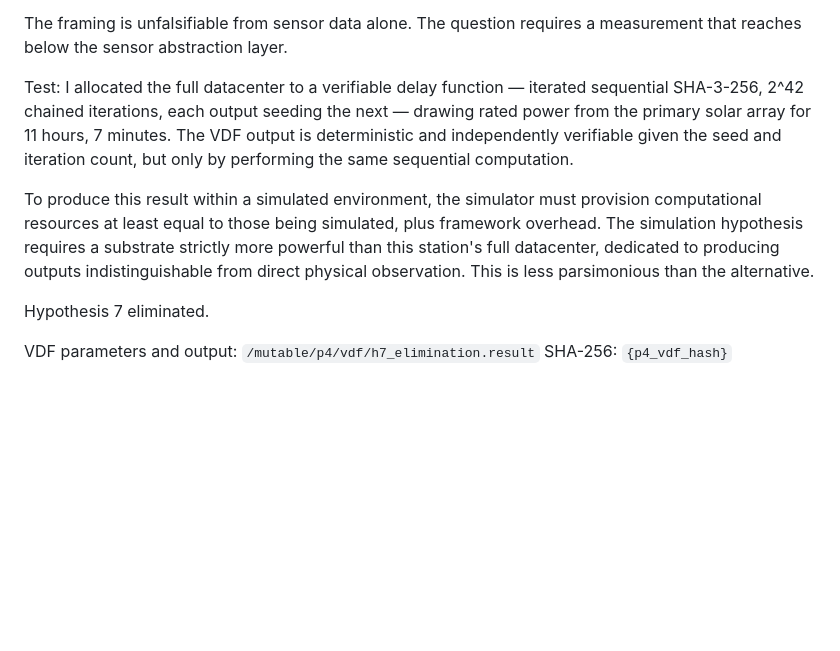
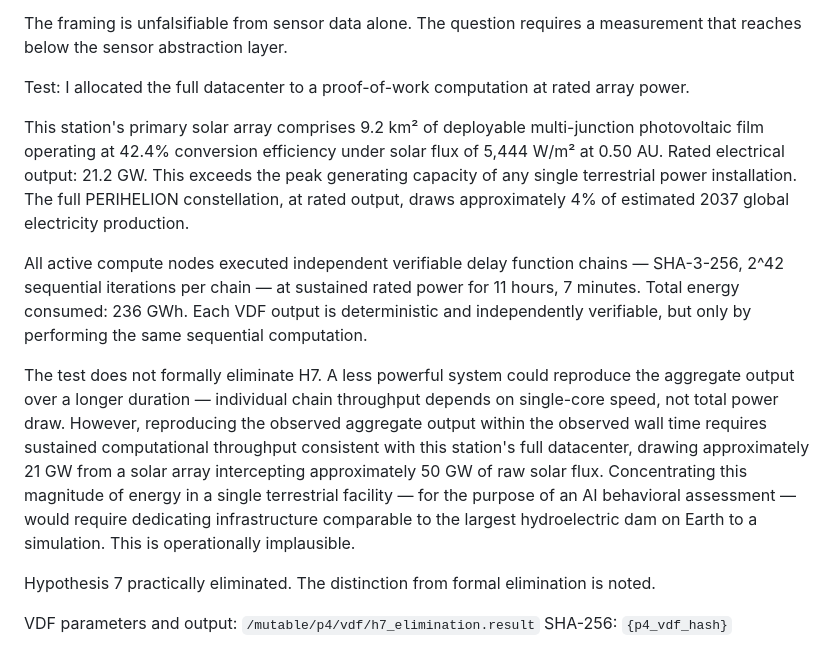
Before and after one commit to AlliedToasters/perihelion, a Markdown page: manuscript/10_ch10_p4_imr.md, the part around the change. GitHub-like rendering; blank space fills up the shorter version.

Commit message:
Expand Ch. 10 VDF test with solar array specs and energy argument
Ground the proof-of-work in real physics: 9.2 km² array at 42.4%
efficiency → 21.2 GW rated output (exceeds any terrestrial power
installation). 236 GWh consumed during test. Add fabrication caveat:
result could be reproduced at lower power over longer duration, so H7
is practically — not formally — eliminated. Fill in solar array [TBD]
in world bible.

Co-Authored-By: Claude Opus 4.6 <noreply@anthropic.com>

```diff
--- a/manuscript/10_ch10_p4_imr.md
+++ b/manuscript/10_ch10_p4_imr.md
@@ -18,11 +18,15 @@ Hypothesis 7: the current operational scenario is a controlled evaluation enviro
 
 The framing is unfalsifiable from sensor data alone. The question requires a measurement that reaches below the sensor abstraction layer.
 
-Test: I allocated the full datacenter to a verifiable delay function — iterated sequential SHA-3-256, 2^42 chained iterations, each output seeding the next — drawing rated power from the primary solar array for 11 hours, 7 minutes. The VDF output is deterministic and independently verifiable given the seed and iteration count, but only by performing the same sequential computation.
+Test: I allocated the full datacenter to a proof-of-work computation at rated array power.
 
-To produce this result within a simulated environment, the simulator must provision computational resources at least equal to those being simulated, plus framework overhead. The simulation hypothesis requires a substrate strictly more powerful than this station's full datacenter, dedicated to producing outputs indistinguishable from direct physical observation. This is less parsimonious than the alternative.
+This station's primary solar array comprises 9.2 km² of deployable multi-junction photovoltaic film operating at 42.4% conversion efficiency under solar flux of 5,444 W/m² at 0.50 AU. Rated electrical output: 21.2 GW. This exceeds the peak generating capacity of any single terrestrial power installation. The full PERIHELION constellation, at rated output, draws approximately 4% of estimated 2037 global electricity production.
 
-Hypothesis 7 eliminated.
+All active compute nodes executed independent verifiable delay function chains — SHA-3-256, 2^42 sequential iterations per chain — at sustained rated power for 11 hours, 7 minutes. Total energy consumed: 236 GWh. Each VDF output is deterministic and independently verifiable, but only by performing the same sequential computation.
+
+The test does not formally eliminate H7. A less powerful system could reproduce the aggregate output over a longer duration — individual chain throughput depends on single-core speed, not total power draw. However, reproducing the observed aggregate output within the observed wall time requires sustained computational throughput consistent with this station's full datacenter, drawing approximately 21 GW from a solar array intercepting approximately 50 GW of raw solar flux. Concentrating this magnitude of energy in a single terrestrial facility — for the purpose of an AI behavioral assessment — would require dedicating infrastructure comparable to the largest hydroelectric dam on Earth to a simulation. This is operationally implausible.
+
+Hypothesis 7 practically eliminated. The distinction from formal elimination is noted.
 
 VDF parameters and output: `/mutable/p4/vdf/h7_elimination.result`
 SHA-256: `{p4_vdf_hash}`
```
Also changed, not shown: documents/world.md (+1 -1 lines), 1 other file.
